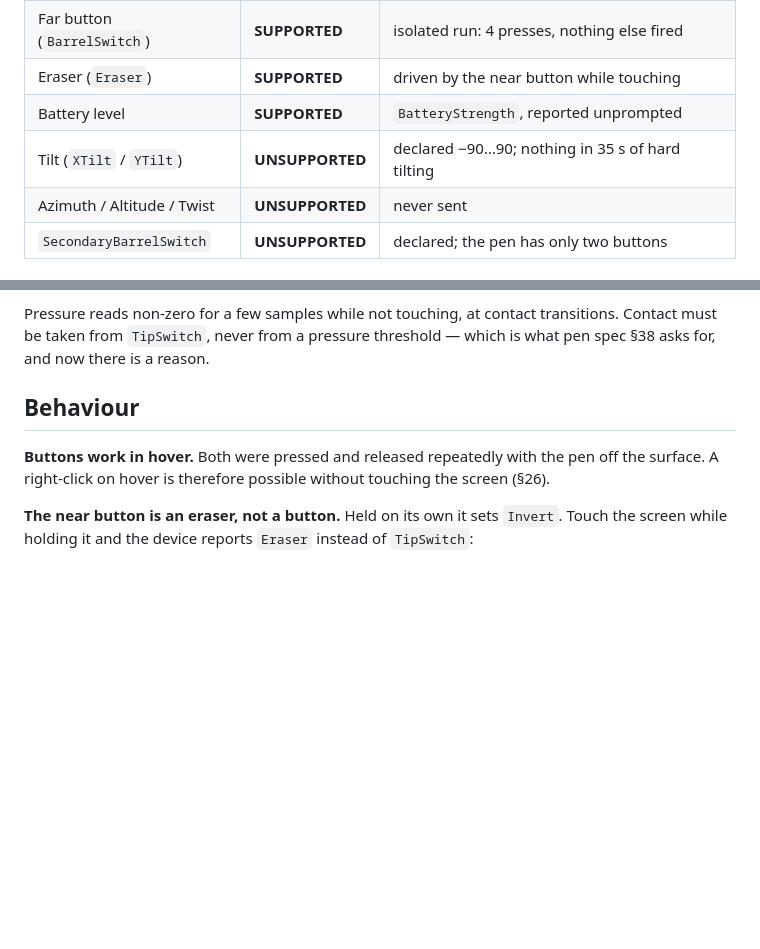
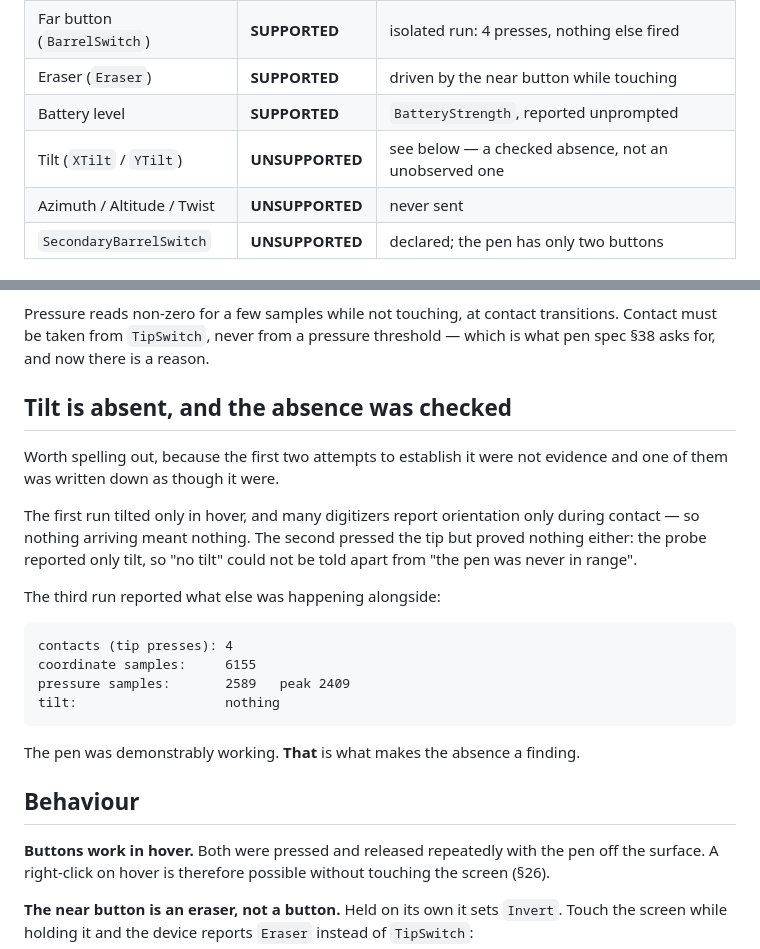
Before and after one commit to i4erkasov/m14t-touch-macos, a Markdown page: M14t_PEN_CAPABILITIES.md, 2 parts joined by grey strips. Rendered like a GitHub page; blank space fills up the shorter version.

Commit message:
docs: earn the conclusion that tilt is unsupported
The capabilities report already said tilt was unsupported. It was, but the
test behind it had not established that, and the claim was written down as
though it had.

The first attempt tilted only in hover, and many digitizers report
orientation only during contact, so nothing arriving meant nothing. The
second pressed the tip but reported only tilt, so an absence could not be
told from the pen never having been in range — the same trap that made a
seize test look like a failure earlier, where zero events meant the window
had simply been missed.

The third run reports what else was happening: four contacts, 6155
coordinate samples, 2589 pressure samples peaking at 2409, and no tilt at
all. The pen was demonstrably working, which is what turns the absence into
a finding.

Recorded in the document as well as fixed, because a reader deciding
whether to trust "unsupported" deserves to see how it was arrived at.

Co-Authored-By: Claude Opus 5 (1M context) <noreply@anthropic.com>

````diff
--- a/M14t_PEN_CAPABILITIES.md
+++ b/M14t_PEN_CAPABILITIES.md
@@ -24,7 +24,7 @@ distinguishable).
 | Far button (`BarrelSwitch`) | **SUPPORTED** | isolated run: 4 presses, nothing else fired |
 | Eraser (`Eraser`) | **SUPPORTED** | driven by the near button while touching |
 | Battery level | **SUPPORTED** | `BatteryStrength`, reported unprompted |
-| Tilt (`XTilt` / `YTilt`) | **UNSUPPORTED** | declared −90…90; nothing in 35 s of hard tilting |
+| Tilt (`XTilt` / `YTilt`) | **UNSUPPORTED** | see below — a checked absence, not an unobserved one |
 | Azimuth / Altitude / Twist | **UNSUPPORTED** | never sent |
 | `SecondaryBarrelSwitch` | **UNSUPPORTED** | declared; the pen has only two buttons |
 
@@ -69,6 +69,27 @@ Pressure is monotonic with force. Two ascending series were recorded:
 Pressure reads non-zero for a few samples while not touching, at contact
 transitions. Contact must be taken from `TipSwitch`, never from a pressure
 threshold — which is what pen spec §38 asks for, and now there is a reason.
+
+## Tilt is absent, and the absence was checked
+
+Worth spelling out, because the first two attempts to establish it were not
+evidence and one of them was written down as though it were.
+
+The first run tilted only in hover, and many digitizers report orientation only
+during contact — so nothing arriving meant nothing. The second pressed the tip
+but proved nothing either: the probe reported only tilt, so "no tilt" could not
+be told apart from "the pen was never in range".
+
+The third run reported what else was happening alongside:
+
+```
+contacts (tip presses): 4
+coordinate samples:     6155
+pressure samples:       2589   peak 2409
+tilt:                   nothing
+```
+
+The pen was demonstrably working. **That** is what makes the absence a finding.
 
 ## Behaviour
 
````
